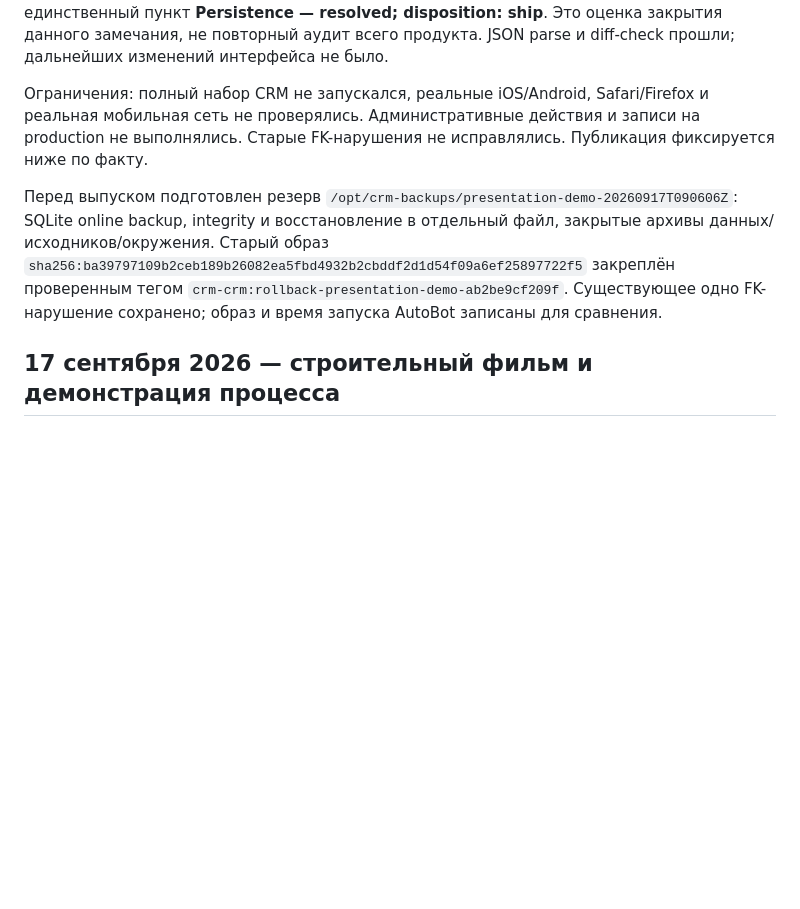
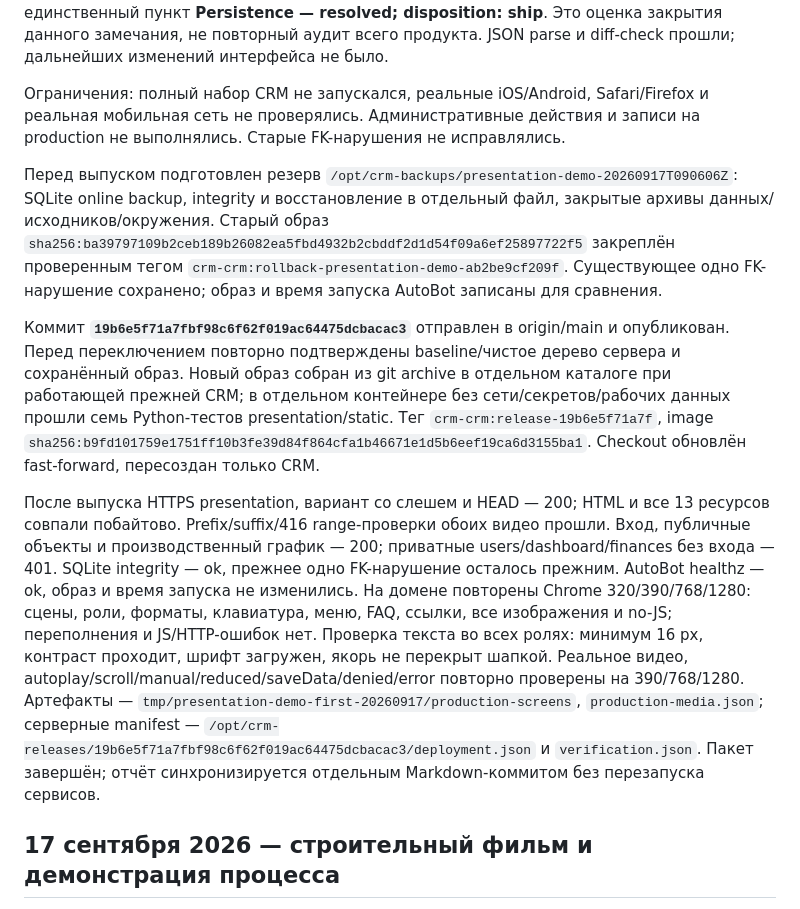
Before and after one commit to Internationalqq/crm, a Markdown page: CRM_REFACTOR_VALIDATION.md, the part around the change. Drawn GitHub-style; blank space fills up the shorter version.

Commit message:
Record verified presentation refinement deployment

```diff
--- a/CRM_REFACTOR_VALIDATION.md
+++ b/CRM_REFACTOR_VALIDATION.md
@@ -16,9 +16,13 @@ Chrome на 320/390/768/1280 px: роли, четыре сцены, три фо
 
 Независимый Impeccable finish reviewer проверил текущие исходники, восемь обязательных desktop/tablet/mobile captures и поведенческие отчёты: fidelity match (на телефоне документ закономерно продолжается ниже экрана), ceiling reached, исправления интерфейса не требуются. Disposition fix относился только к устаревшей документации. Отдельный documenter обновил DESIGN.md и design.json в границах текущего уточнения; media/README.md приведён к новой политике видео. Повторный verdict pass оценил единственный пункт **Persistence — resolved; disposition: ship**. Это оценка закрытия данного замечания, не повторный аудит всего продукта. JSON parse и diff-check прошли; дальнейших изменений интерфейса не было.
 
-Ограничения: полный набор CRM не запускался, реальные iOS/Android, Safari/Firefox и реальная мобильная сеть не проверялись. Административные действия и записи на production не выполнялись. Старые FK-нарушения не исправлялись. Публикация фиксируется ниже по факту.
+Ограничения: полный набор CRM не запускался, реальные iOS/Android, Safari/Firefox и реальная мобильная сеть не проверялись. Административные действия и записи на production не выполнялись. Старые FK-нарушения не исправлялись.
 
 Перед выпуском подготовлен резерв `/opt/crm-backups/presentation-demo-20260917T090606Z`: SQLite online backup, integrity и восстановление в отдельный файл, закрытые архивы данных/исходников/окружения. Старый образ `sha256:ba39797109b2ceb189b26082ea5fbd4932b2cbddf2d1d54f09a6ef25897722f5` закреплён проверенным тегом `crm-crm:rollback-presentation-demo-ab2be9cf209f`. Существующее одно FK-нарушение сохранено; образ и время запуска AutoBot записаны для сравнения.
+
+Коммит **`19b6e5f71a7fbf98c6f62f019ac64475dcbacac3`** отправлен в origin/main и опубликован. Перед переключением повторно подтверждены baseline/чистое дерево сервера и сохранённый образ. Новый образ собран из git archive в отдельном каталоге при работающей прежней CRM; в отдельном контейнере без сети/секретов/рабочих данных прошли семь Python-тестов presentation/static. Тег `crm-crm:release-19b6e5f71a7f`, image `sha256:b9fd101759e1751ff10b3fe39d84f864cfa1b46671e1d5b6eef19ca6d3155ba1`. Checkout обновлён fast-forward, пересоздан только CRM.
+
+После выпуска HTTPS presentation, вариант со слешем и HEAD — 200; HTML и все 13 ресурсов совпали побайтово. Prefix/suffix/416 range-проверки обоих видео прошли. Вход, публичные объекты и производственный график — 200; приватные users/dashboard/finances без входа — 401. SQLite integrity — ok, прежнее одно FK-нарушение осталось прежним. AutoBot healthz — ok, образ и время запуска не изменились. На домене повторены Chrome 320/390/768/1280: сцены, роли, форматы, клавиатура, меню, FAQ, ссылки, все изображения и no-JS; переполнения и JS/HTTP-ошибок нет. Проверка текста во всех ролях: минимум 16 px, контраст проходит, шрифт загружен, якорь не перекрыт шапкой. Реальное видео, autoplay/scroll/manual/reduced/saveData/denied/error повторно проверены на 390/768/1280. Артефакты — `tmp/presentation-demo-first-20260917/production-screens`, `production-media.json`; серверные manifest — `/opt/crm-releases/19b6e5f71a7fbf98c6f62f019ac64475dcbacac3/deployment.json` и `verification.json`. Пакет завершён; отчёт синхронизируется отдельным Markdown-коммитом без перезапуска сервисов.
 
 ## 17 сентября 2026 — строительный фильм и демонстрация процесса
 
```
Also changed, not shown: CRM_REFACTOR_PLAN.md (+1 -1 lines).
